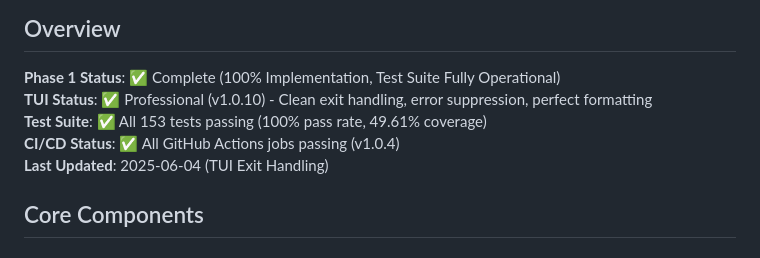
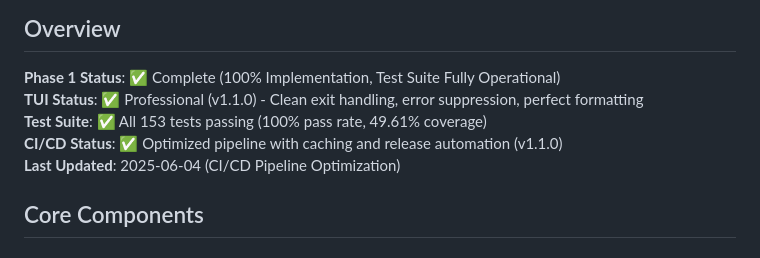
Before and after one commit to doublegate/Claude-AGI, a Markdown page: docs/IMPLEMENTATION_STATUS.md, the part around the change. Rendered like a GitHub page.

```diff
--- a/docs/IMPLEMENTATION_STATUS.md
+++ b/docs/IMPLEMENTATION_STATUS.md
@@ -5,10 +5,10 @@ This document tracks the implementation status of all Claude-AGI components.
 ## Overview
 
 **Phase 1 Status**: ✅ Complete (100% Implementation, Test Suite Fully Operational)
-**TUI Status**: ✅ Professional (v1.0.10) - Clean exit handling, error suppression, perfect formatting
+**TUI Status**: ✅ Professional (v1.1.0) - Clean exit handling, error suppression, perfect formatting
 **Test Suite**: ✅ All 153 tests passing (100% pass rate, 49.61% coverage)
-**CI/CD Status**: ✅ All GitHub Actions jobs passing (v1.0.4)
-**Last Updated**: 2025-06-04 (TUI Exit Handling)
+**CI/CD Status**: ✅ Optimized pipeline with caching and release automation (v1.1.0)
+**Last Updated**: 2025-06-04 (CI/CD Pipeline Optimization)
 
 ## Core Components
 
```
Also changed, not shown: CHANGELOG.md (+37 -0 lines), README.md (+1 -1 lines).
